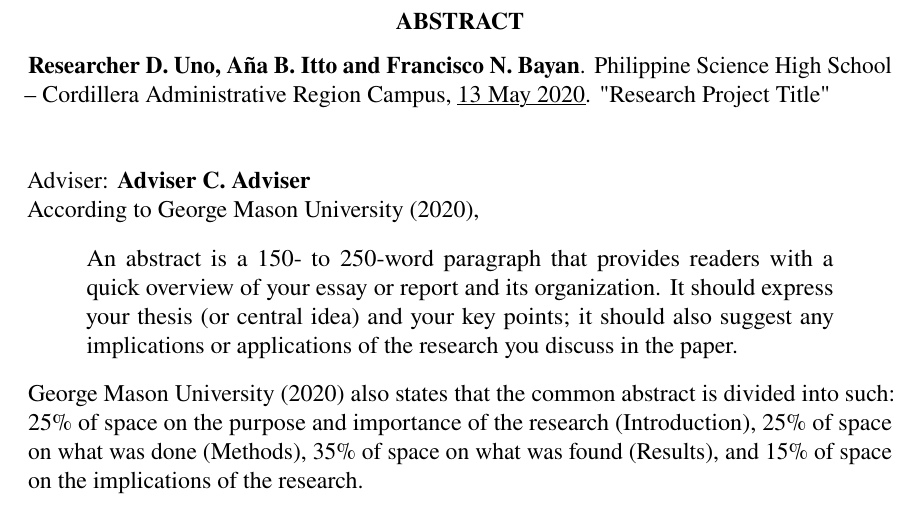
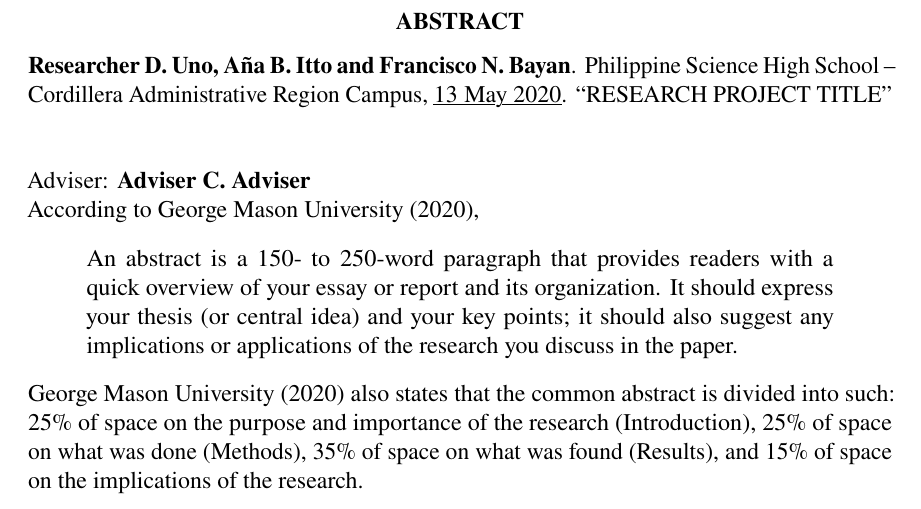
Before and after one commit to MasterToast10/str-templates, a LaTeX thesis (strrespaper-trad/strrespaper-trad.tex, which reads strrespaper-trad/strrespaper-trad.cls): part of page 4 of 34, cut so that both start at the same text. Compiled offline with pdfLaTeX.

Commit message:
Enquote and makeuppercase

```diff
--- a/strrespaper-trad/strrespaper-trad.cls
+++ b/strrespaper-trad/strrespaper-trad.cls
@@ -40,6 +40,8 @@
 \RequirePackage{setspace}
 \RequirePackage{textcase}
 \RequirePackage{titlesec, tocloft}
+\RequirePackage[utf8]{inputenc}
+\RequirePackage{csquotes}
 
 \RequirePackage{letltxmacro}
 
@@ -265,7 +267,7 @@
 }
 \newcommand{\makeapprovalsheet}[1]{
 	\unnumchapter*{APPROVAL SHEET}
-	\hspace*{\parindent}In fulfillment of the requirements in Science, Technology, Engineering and Mathematics Research \the\level~(STR \the\level), this research entitled, "\MakeTextUppercase{\@title}" is submitted by\printauthors{} on \the\dayofmonth~\@date
+	\hspace*{\parindent}In fulfillment of the requirements in Science, Technology, Engineering and Mathematics Research \the\level~(STR \the\level), this research entitled, \enquote{\MakeTextUppercase{\@title}} is submitted by\printauthors{} on \the\dayofmonth~\@date
 
 	\begin{center}
 		\signatureline{\the\adviser}{Research Adviser}
@@ -287,7 +289,7 @@
 \newcommand{\keywords}[1]{\\[\baselineskip]\textit{Keywords}: #1}
 \newcommand{\makeabstract}[1]{
 	\unnumchapter{ABSTRACT}
-	{\bfseries\printauthors}. Philippine Science High School -- Cordillera Administrative Region Campus, \ctuline{\the\dayofmonth \thickspace \@date}. "\@title" \\[2\baselineskip]
+	{\bfseries\printauthors}. Philippine Science High School -- Cordillera Administrative Region Campus, \ctuline{\the\dayofmonth \thickspace \@date}. \enquote{\MakeTextUppercase{\@title}} \\[2\baselineskip]
 	Adviser: {\bf \the\adviser}	\\
 	#1
 }
--- a/strrespaper-trad/strrespaper-trad.tex
+++ b/strrespaper-trad/strrespaper-trad.tex
@@ -90,7 +90,7 @@
 \makeatletter
 \renewcommand{\makeabstract}[1]{
 	\unnumchapter{ABSTRACT}
-	{\bfseries\printauthors}. Philippine Science High School -- Cordillera Administrative Region Campus, \ctuline{\the\dayofmonth \thickspace \@date}. "\@title" \\[2\baselineskip]
+	{\bfseries\printauthors}. Philippine Science High School -- Cordillera Administrative Region Campus, \ctuline{\the\dayofmonth \thickspace \@date}. \enquote{\MakeTextUppercase{\@title}} \\[2\baselineskip]
 	Adviser: {\bf \the\adviser}	\\
 	% Uncomment this to add indent to text
 	% \indent
```
Also changed, not shown: strrespaper-trad/strrespaper-trad.pdf.
